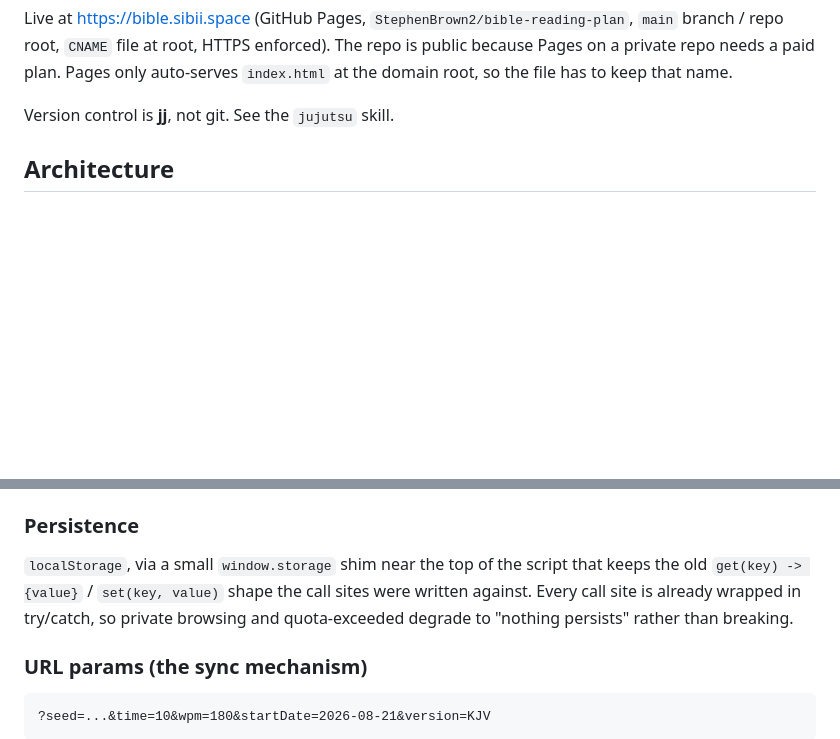
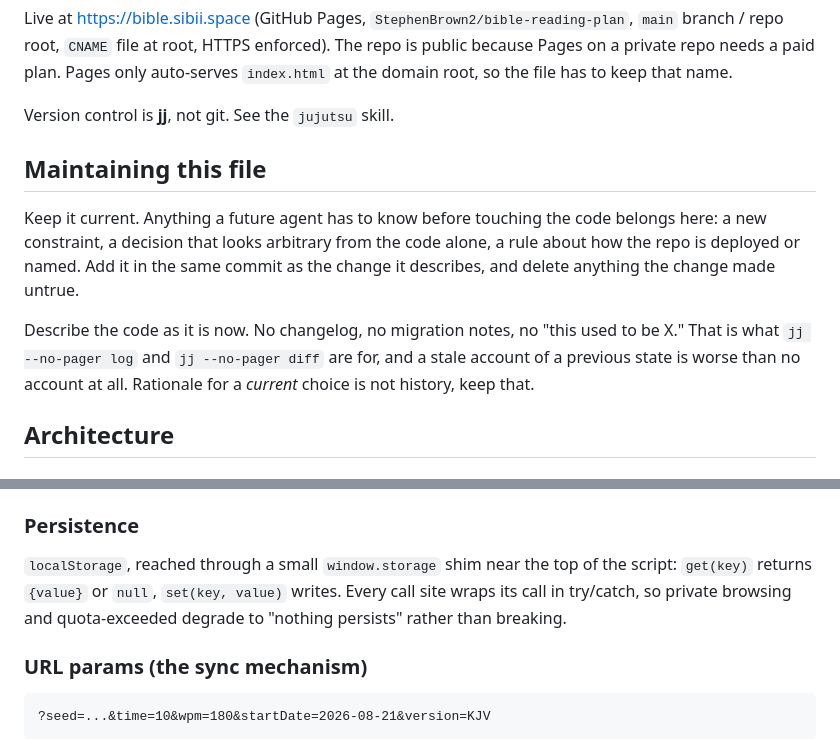
Before and after one commit to StephenBrown2/bible-reading-plan, a Markdown page: CLAUDE.md, 2 parts joined by grey strips. Rendered like a GitHub page; blank space fills up the shorter version.

Commit message:
Add a maintenance clause to CLAUDE.md
Says to keep the file current, and to describe the code as it is now rather
than narrating previous states that jj log already records.

````diff
--- a/CLAUDE.md
+++ b/CLAUDE.md
@@ -16,6 +16,18 @@ public because Pages on a private repo needs a paid plan. Pages only auto-serves
 `index.html` at the domain root, so the file has to keep that name.
 
 Version control is **jj**, not git. See the `jujutsu` skill.
+
+## Maintaining this file
+
+Keep it current. Anything a future agent has to know before touching the code
+belongs here: a new constraint, a decision that looks arbitrary from the code
+alone, a rule about how the repo is deployed or named. Add it in the same commit
+as the change it describes, and delete anything the change made untrue.
+
+Describe the code as it is now. No changelog, no migration notes, no "this used
+to be X." That is what `jj --no-pager log` and `jj --no-pager diff` are for, and
+a stale account of a previous state is worse than no account at all. Rationale
+for a *current* choice is not history, keep that.
 
 ## Architecture
 
@@ -49,10 +61,10 @@ This is what lets two people on a shared link land on the same passage on the
 same calendar date without a server. See `runPlan()`.
 
 ### Persistence
-`localStorage`, via a small `window.storage` shim near the top of the script that
-keeps the old `get(key) -> {value}` / `set(key, value)` shape the call sites were
-written against. Every call site is already wrapped in try/catch, so private
-browsing and quota-exceeded degrade to "nothing persists" rather than breaking.
+`localStorage`, reached through a small `window.storage` shim near the top of the
+script: `get(key)` returns `{value}` or `null`, `set(key, value)` writes. Every
+call site wraps its call in try/catch, so private browsing and quota-exceeded
+degrade to "nothing persists" rather than breaking.
 
 ### URL params (the sync mechanism)
 ```
````
